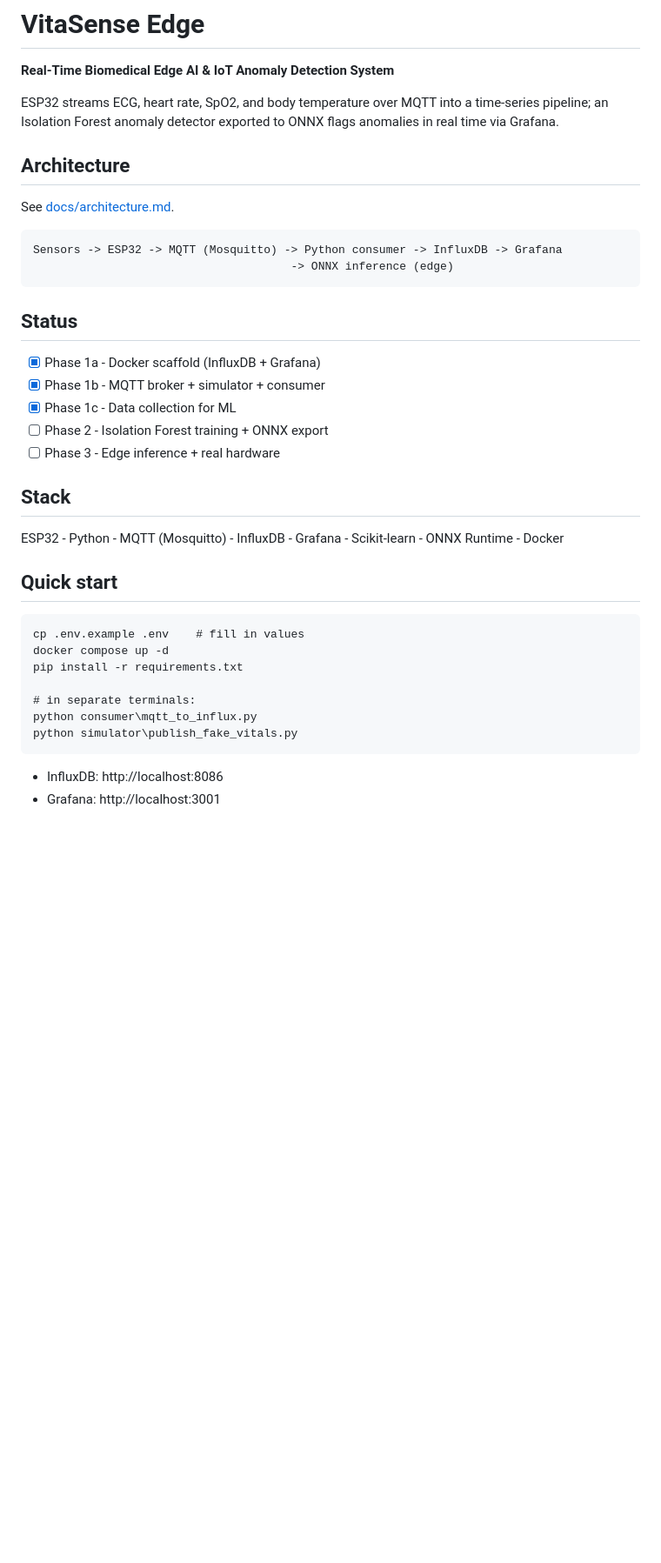
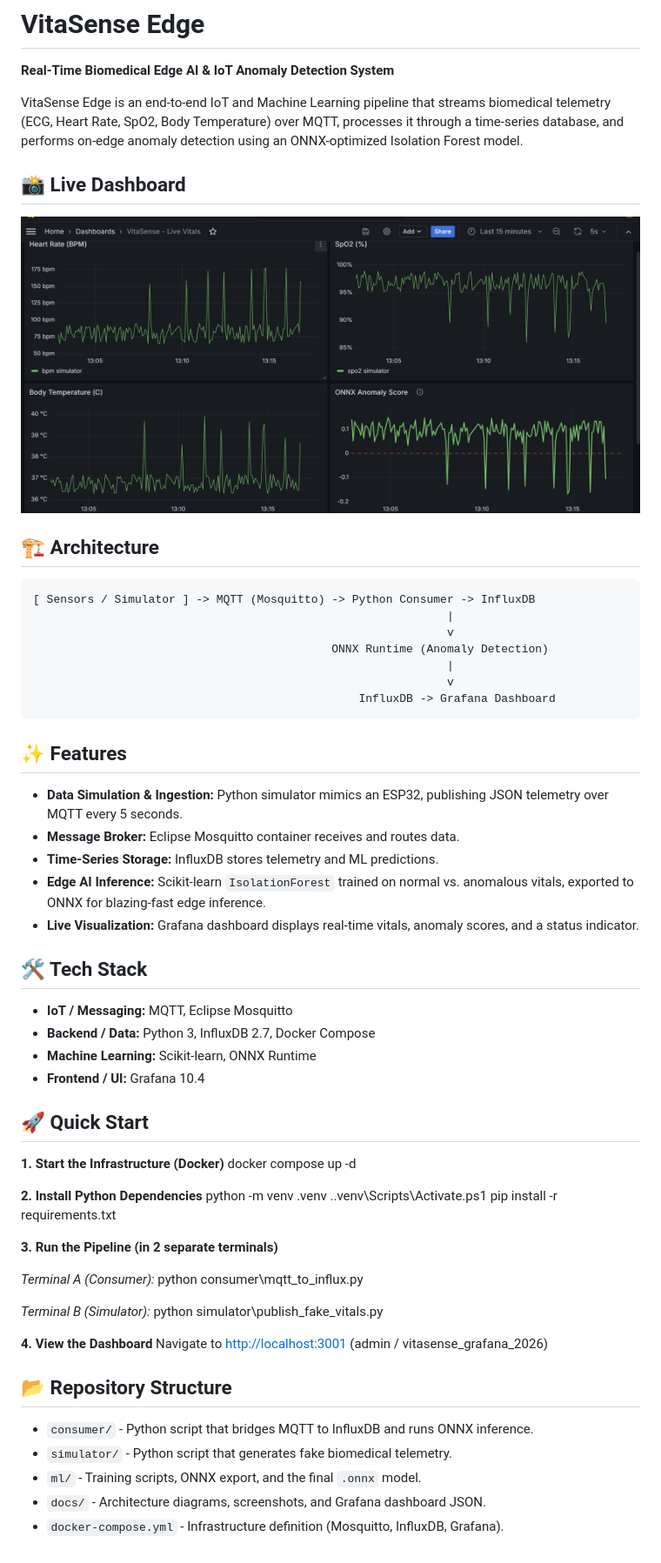
Before and after one commit to Achieversaif-94/vitasense-edge, a Markdown page: README.md, the part around the change. Shown at 87% size. Rendered like a GitHub page; pictures changed too: docs/images/grafana-dashboard.png (added); blank space fills up the shorter version.

Commit message:
docs: professional README with screenshots + dashboard JSON (Day 8)

```diff
--- a/README.md
+++ b/README.md
@@ -2,38 +2,62 @@
 
 **Real-Time Biomedical Edge AI & IoT Anomaly Detection System**
 
-ESP32 streams ECG, heart rate, SpO2, and body temperature over MQTT into a
-time-series pipeline; an Isolation Forest anomaly detector exported to ONNX
-flags anomalies in real time via Grafana.
+VitaSense Edge is an end-to-end IoT and Machine Learning pipeline that streams biomedical telemetry (ECG, Heart Rate, SpO2, Body Temperature) over MQTT, processes it through a time-series database, and performs on-edge anomaly detection using an ONNX-optimized Isolation Forest model.
 
-## Architecture
+## 📸 Live Dashboard
 
-See [docs/architecture.md](docs/architecture.md).
+![Grafana Dashboard](docs/images/grafana-dashboard.png)
 
-    Sensors -> ESP32 -> MQTT (Mosquitto) -> Python consumer -> InfluxDB -> Grafana
-                                          -> ONNX inference (edge)
+## 🏗️ Architecture
 
-## Status
+    [ Sensors / Simulator ] -> MQTT (Mosquitto) -> Python Consumer -> InfluxDB
+                                                                 |
+                                                                 v
+                                                ONNX Runtime (Anomaly Detection)
+                                                                 |
+                                                                 v
+                                                    InfluxDB -> Grafana Dashboard
 
-- [x] Phase 1a - Docker scaffold (InfluxDB + Grafana)
-- [x] Phase 1b - MQTT broker + simulator + consumer
-- [x] Phase 1c - Data collection for ML
-- [ ] Phase 2  - Isolation Forest training + ONNX export
-- [ ] Phase 3  - Edge inference + real hardware
+## ✨ Features
 
-## Stack
+- **Data Simulation & Ingestion:** Python simulator mimics an ESP32, publishing JSON telemetry over MQTT every 5 seconds.
+- **Message Broker:** Eclipse Mosquitto container receives and routes data.
+- **Time-Series Storage:** InfluxDB stores telemetry and ML predictions.
+- **Edge AI Inference:** Scikit-learn `IsolationForest` trained on normal vs. anomalous vitals, exported to ONNX for blazing-fast edge inference.
+- **Live Visualization:** Grafana dashboard displays real-time vitals, anomaly scores, and a status indicator.
 
-ESP32 - Python - MQTT (Mosquitto) - InfluxDB - Grafana - Scikit-learn - ONNX Runtime - Docker
+## 🛠️ Tech Stack
 
-## Quick start
+- **IoT / Messaging:** MQTT, Eclipse Mosquitto
+- **Backend / Data:** Python 3, InfluxDB 2.7, Docker Compose
+- **Machine Learning:** Scikit-learn, ONNX Runtime
+- **Frontend / UI:** Grafana 10.4
 
-    cp .env.example .env    # fill in values
+## 🚀 Quick Start
+
+**1. Start the Infrastructure (Docker)**
     docker compose up -d
+
+**2. Install Python Dependencies**
+    python -m venv .venv
+    .\.venv\Scripts\Activate.ps1
     pip install -r requirements.txt
 
-    # in separate terminals:
+**3. Run the Pipeline (in 2 separate terminals)**
+
+*Terminal A (Consumer):*
     python consumer\mqtt_to_influx.py
+
+*Terminal B (Simulator):*
     python simulator\publish_fake_vitals.py
 
-- InfluxDB: http://localhost:8086
-- Grafana:  http://localhost:3001
+**4. View the Dashboard**
+Navigate to [http://localhost:3001](http://localhost:3001) (admin / vitasense_grafana_2026)
+
+## 📂 Repository Structure
+
+- `consumer/` - Python script that bridges MQTT to InfluxDB and runs ONNX inference.
+- `simulator/` - Python script that generates fake biomedical telemetry.
+- `ml/` - Training scripts, ONNX export, and the final `.onnx` model.
+- `docs/` - Architecture diagrams, screenshots, and Grafana dashboard JSON.
+- `docker-compose.yml` - Infrastructure definition (Mosquitto, InfluxDB, Grafana).
```
Also changed, not shown: docs/images/pipeline-consumer.png (added), docs/images/pipeline-simulator.png (added).
